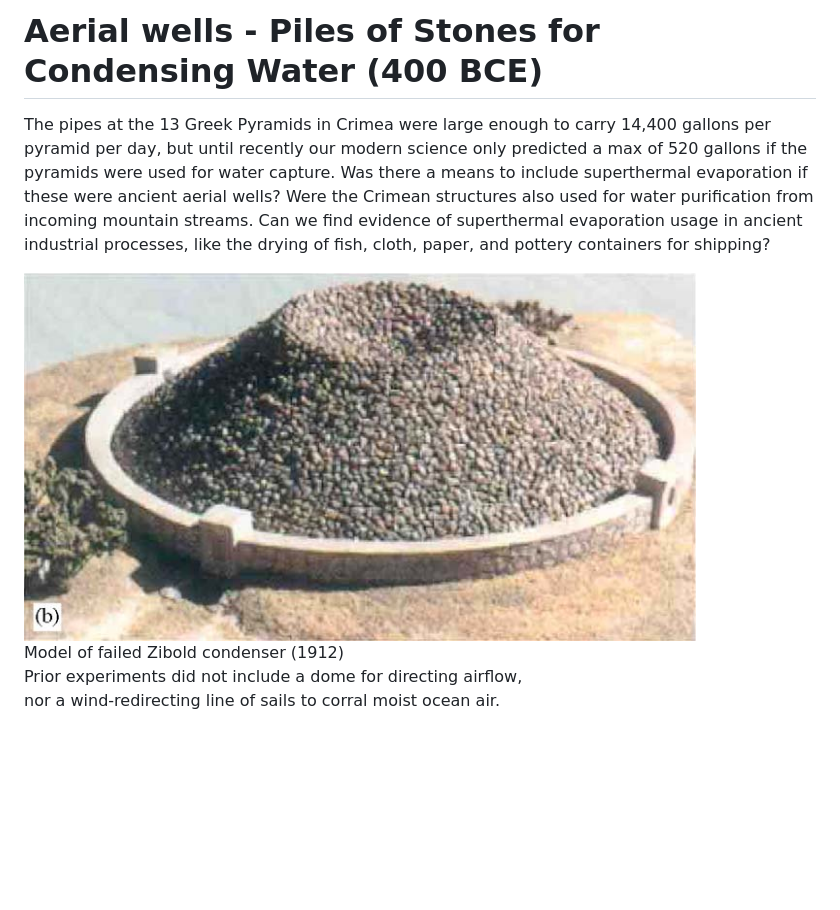
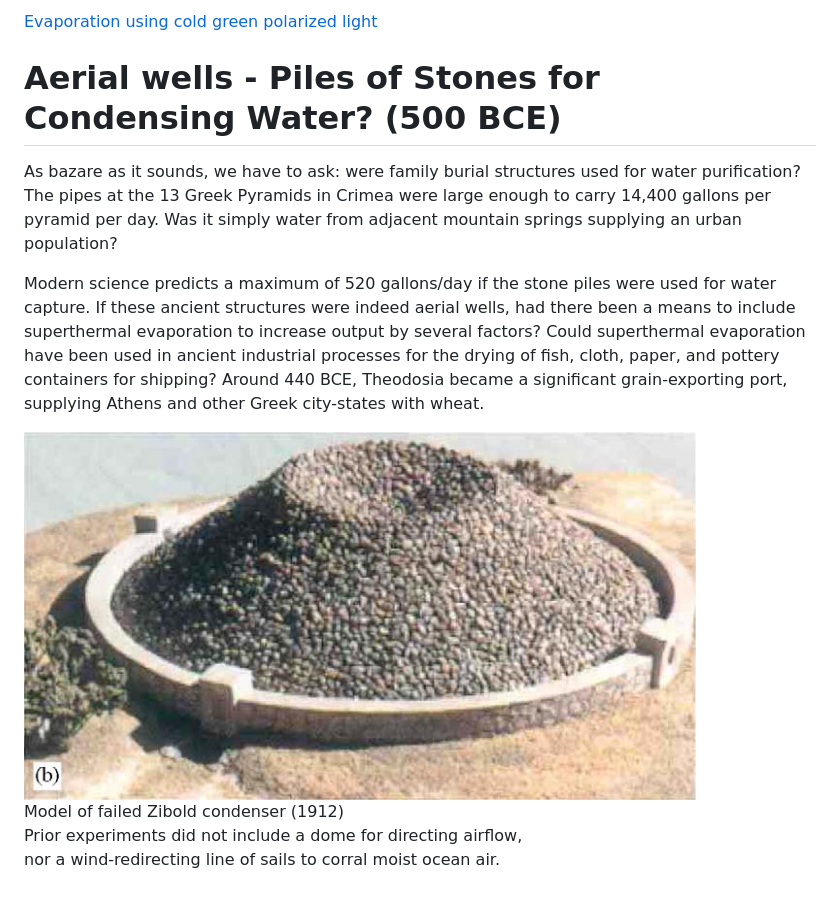
Before and after one commit to ModelEarth/evaporation-kits, a Markdown page: aerial-wells/README.md, the part around the change printed below. GitHub-like rendering; blank space fills up the shorter version.

```diff
--- a/aerial-wells.md
+++ b/aerial-wells/README.md
@@ -1,10 +1,16 @@
-# Aerial wells - Piles of Stones for Condensing Water (400 BCE)
+[Evaporation using cold green polarized light](../)
+# Aerial wells - Piles of Stones for Condensing Water? (500 BCE)
 
-The pipes at the 13 Greek Pyramids in Crimea were large enough to carry 14,400 gallons per pyramid per day, but until recently our modern science only predicted a max of 520 gallons if the pyramids were used for water capture. Was there a means to include superthermal evaporation if these were ancient aerial wells?  Were the Crimean structures also used for water purification from incoming mountain streams. Can we find evidence of superthermal evaporation usage in ancient industrial processes, like the drying of fish, cloth, paper, and pottery containers for shipping?
+<!--
+Latest update: We've added the Zibold stone condenser experiment (1912), along with a new hypothesis for a large wind-sail to direct moisture up from the ocean into a covering dome - which could have used an outer layer of wood and sail-cloth to loop the wind-flow back down into the bottom of the stone pile before the airflow exited straight up through the top opening. The updraft may have also been useful for communicating with smoke signals. <a href="#windflow">Aerial well windflow details</a>.<br><br>
+-->
 
+As bazare as it sounds, we have to ask: were family burial structures used for water purification?  The pipes at the 13 Greek Pyramids in Crimea were large enough to carry 14,400 gallons per pyramid per day. Was it simply water from adjacent mountain springs supplying an urban population?
+
+Modern science predicts a maximum of 520 gallons/day if the stone piles were used for water capture. If these ancient structures were indeed aerial wells, had there been a means to include superthermal evaporation to increase output by several factors?  Could superthermal evaporation have been used in ancient industrial processes for the drying of fish, cloth, paper, and pottery containers for shipping? Around 440 BCE, Theodosia became a significant grain-exporting port, supplying Athens and other Greek city-states with wheat.
 
 <span class="floatRight">
-	<a href="https://wikidwelling.fandom.com/wiki/Air_well_(condenser)" target="_parent"><img id="right-image" src="img/aerial-wells/zibold-condenser-model.png" style="width:100%;max-width:400px;border-radius:20px;"></a><!-- https://u.cs.biu.ac.il/~trakhta/JAE06.pdf -->
+	<a href="https://wikidwelling.fandom.com/wiki/Air_well_(condenser)" target="_parent"><img id="right-image" src="img/zibold-condenser-model.png" style="width:100%;max-width:400px;border-radius:20px;"></a><!-- https://u.cs.biu.ac.il/~trakhta/JAE06.pdf -->
 <br><span style="font-size:14px;line-height:16px;">Model of failed Zibold condenser (1912)<br>
 Prior experiments did not include a dome for directing airflow,<br>
 nor a wind-redirecting line of sails to corral moist ocean air.</span><br><br>
```
Also changed, not shown: other parts of aerial-wells/README.md (+5 -0 lines), aerial-wells/img/rome-necropolises.jpg (added), aerial-wells/img/zibold-condenser-model.png (renamed from img/aerial-wells/zibold-condenser-model.png), 2 other files.
